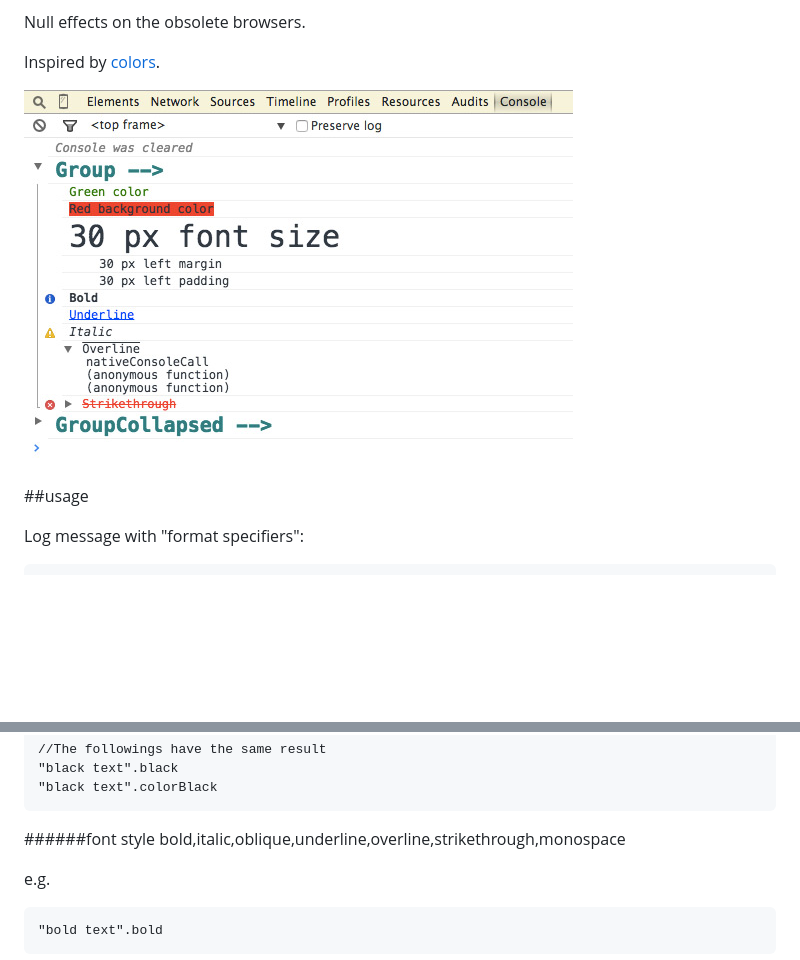
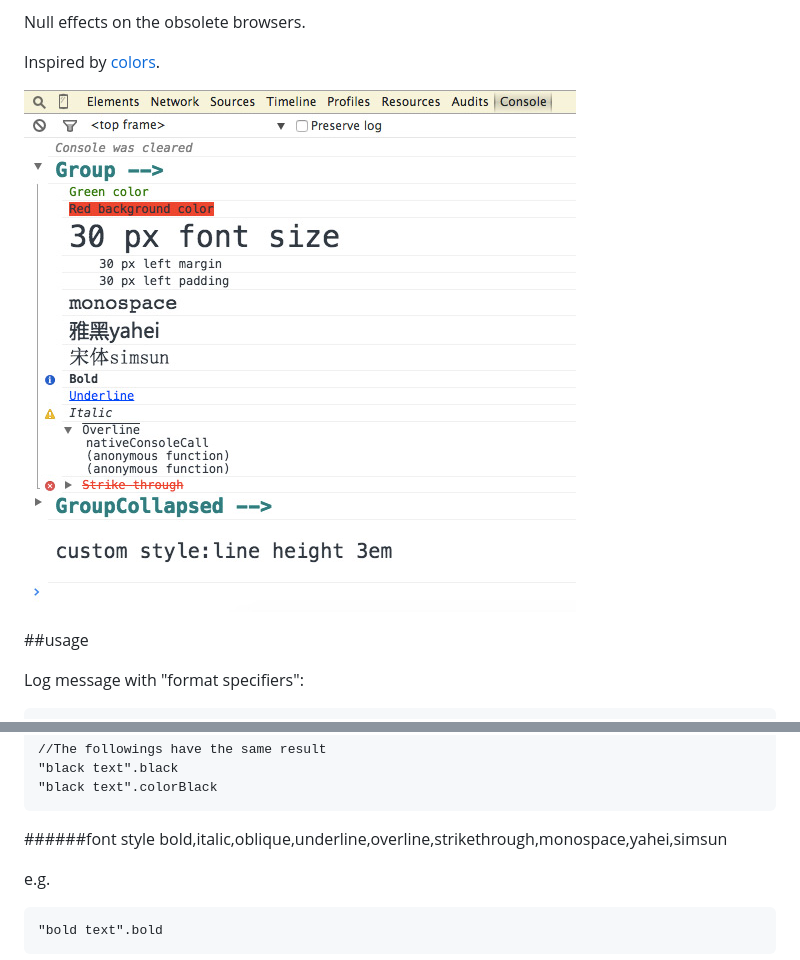
Before and after one commit to yanni4night/xconsole, a Markdown page: README.md, 2 parts joined by grey strips. Drawn GitHub-style; pictures changed too: preview.jpg; blank space fills up the shorter version.

Commit message:
support yahei and simsun

```diff
--- a/README.md
+++ b/README.md
@@ -61,7 +61,7 @@ e.g.
     "black text".colorBlack
 
 ######font style
-bold,italic,oblique,underline,overline,strikethrough,monospace
+bold,italic,oblique,underline,overline,strikethrough,monospace,yahei,simsun
 
 e.g.
 
```
Also changed, not shown: 3 other files.
